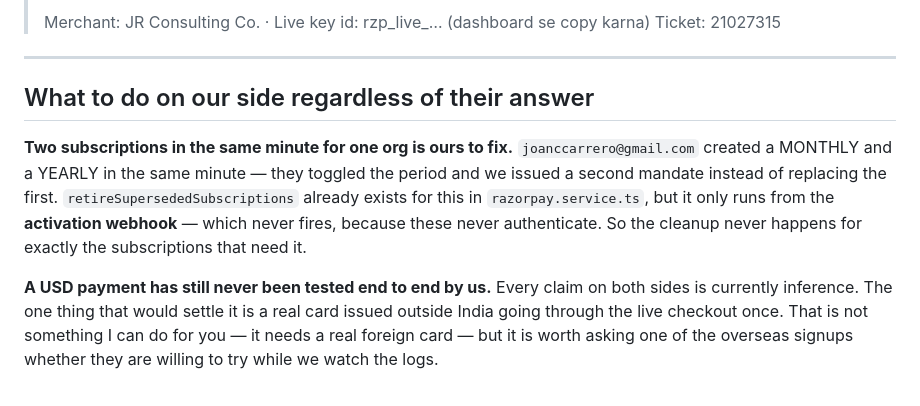
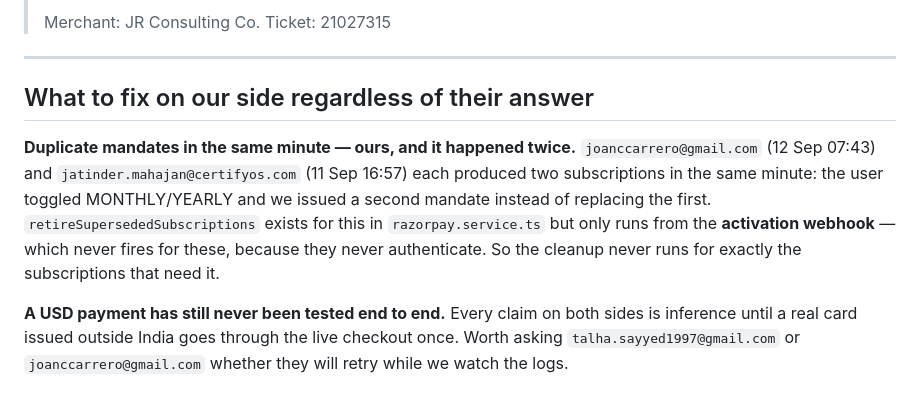
Before and after one commit to jatinder14/hookpost, a Markdown page: docs/razorpay-21027315-reply.md, the part around one of its changes. Rendered like a GitHub page.

```diff
--- a/docs/razorpay-21027315-reply.md
+++ b/docs/razorpay-21027315-reply.md
@@ -72,21 +97,21 @@
 >
-> Merchant: JR Consulting Co. · Live key id: rzp_live_… (dashboard se copy karna)
+> Merchant: JR Consulting Co.
 > Ticket: 21027315
 
 ---
 
-## What to do on our side regardless of their answer
+## What to fix on our side regardless of their answer
 
-**Two subscriptions in the same minute for one org is ours to fix.**
-`joanccarrero@gmail.com` created a MONTHLY and a YEARLY in the same minute — they
-toggled the period and we issued a second mandate instead of replacing the first.
-`retireSupersededSubscriptions` already exists for this in `razorpay.service.ts`,
-but it only runs from the **activation webhook** — which never fires, because these
-never authenticate. So the cleanup never happens for exactly the subscriptions that
-need it.
+**Duplicate mandates in the same minute — ours, and it happened twice.**
+`joanccarrero@gmail.com` (12 Sep 07:43) and `jatinder.mahajan@certifyos.com`
+(11 Sep 16:57) each produced two subscriptions in the same minute: the user
+toggled MONTHLY/YEARLY and we issued a second mandate instead of replacing the
+first. `retireSupersededSubscriptions` exists for this in `razorpay.service.ts`
+but only runs from the **activation webhook** — which never fires for these,
+because they never authenticate. So the cleanup never runs for exactly the
+subscriptions that need it.
 
-**A USD payment has still never been tested end to end by us.** Every claim on both
-sides is currently inference. The one thing that would settle it is a real card
-issued outside India going through the live checkout once. That is not something I
-can do for you — it needs a real foreign card — but it is worth asking one of the
-overseas signups whether they are willing to try while we watch the logs.
+**A USD payment has still never been tested end to end.** Every claim on both
+sides is inference until a real card issued outside India goes through the live
+checkout once. Worth asking `talha.sayyed1997@gmail.com` or
+`joanccarrero@gmail.com` whether they will retry while we watch the logs.
```
Also changed, not shown: other parts of docs/razorpay-21027315-reply.md (+69 -44 lines).
